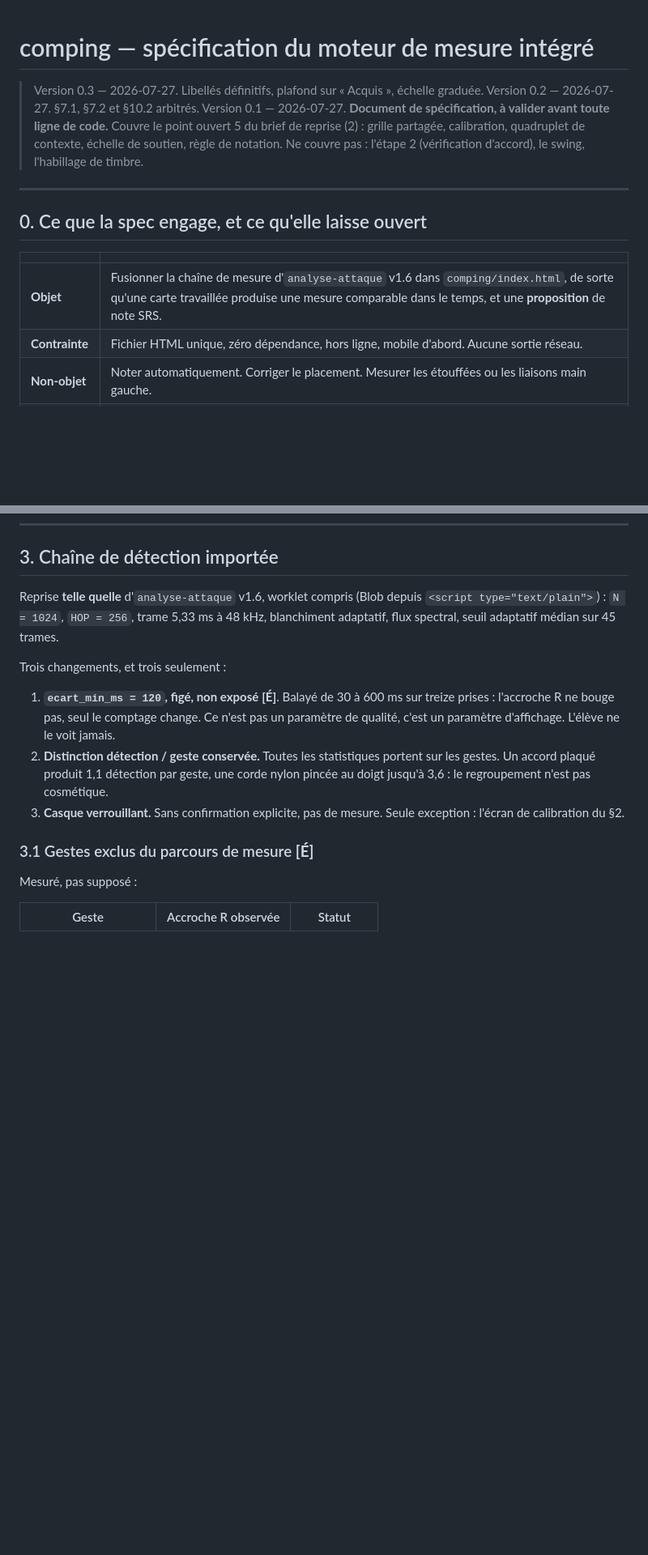
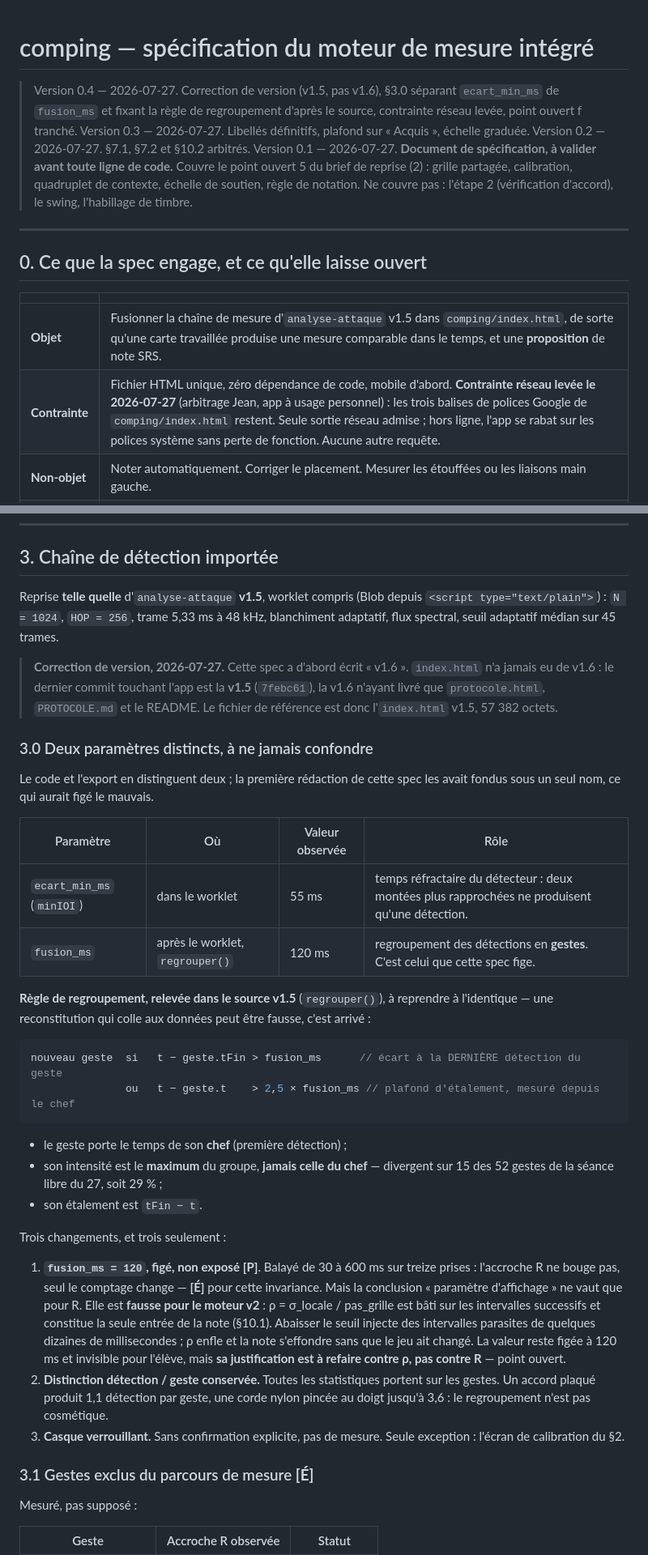
Before and after one commit to nmulongo-sys/comping, a Markdown page: SPEC-MESURE.md, 2 parts joined by grey strips. Shown at 81% size. GitHub-like rendering; blank space fills up the shorter version.

Commit message:
spec v0.4 : v1.5 (pas v1.6), separation ecart_min_ms / fusion_ms, regle de regroupement d'apres le source, contrainte reseau levee

````diff
--- a/SPEC-MESURE.md
+++ b/SPEC-MESURE.md
@@ -1,5 +1,8 @@
 # comping — spécification du moteur de mesure intégré
 
+> Version 0.4 — 2026-07-27. Correction de version (v1.5, pas v1.6), §3.0 séparant
+> `ecart_min_ms` de `fusion_ms` et fixant la règle de regroupement d'après le source,
+> contrainte réseau levée, point ouvert f tranché.
 > Version 0.3 — 2026-07-27. Libellés définitifs, plafond sur « Acquis », échelle graduée.
 > Version 0.2 — 2026-07-27. §7.1, §7.2 et §10.2 arbitrés.
 > Version 0.1 — 2026-07-27. **Document de spécification, à valider avant toute ligne de code.**
@@ -13,8 +16,8 @@
 
 | | |
 |---|---|
-| **Objet** | Fusionner la chaîne de mesure d'`analyse-attaque` v1.6 dans `comping/index.html`, de sorte qu'une carte travaillée produise une mesure comparable dans le temps, et une **proposition** de note SRS. |
-| **Contrainte** | Fichier HTML unique, zéro dépendance, hors ligne, mobile d'abord. Aucune sortie réseau. |
+| **Objet** | Fusionner la chaîne de mesure d'`analyse-attaque` v1.5 dans `comping/index.html`, de sorte qu'une carte travaillée produise une mesure comparable dans le temps, et une **proposition** de note SRS. |
+| **Contrainte** | Fichier HTML unique, zéro dépendance de code, mobile d'abord. **Contrainte réseau levée le 2026-07-27** (arbitrage Jean, app à usage personnel) : les trois balises de polices Google de `comping/index.html` restent. Seule sortie réseau admise ; hors ligne, l'app se rabat sur les polices système sans perte de fonction. Aucune autre requête. |
 | **Non-objet** | Noter automatiquement. Corriger le placement. Mesurer les étouffées ou les liaisons main gauche. |
 | **Bloqué par** | Points ouverts 1 à 4 du brief pour les *valeurs* de deux constantes (§5, §10). La *structure* ci-dessous ne dépend pas de leur issue. |
 
@@ -105,15 +108,48 @@ le travail. Elle bloque seulement la lecture du placement en avant / en arrière
 
 ## 3. Chaîne de détection importée
 
-Reprise **telle quelle** d'`analyse-attaque` v1.6, worklet compris (Blob depuis
+Reprise **telle quelle** d'`analyse-attaque` **v1.5**, worklet compris (Blob depuis
 `<script type="text/plain">`) : `N = 1024`, `HOP = 256`, trame 5,33 ms à 48 kHz,
 blanchiment adaptatif, flux spectral, seuil adaptatif médian sur 45 trames.
 
+> **Correction de version, 2026-07-27.** Cette spec a d'abord écrit « v1.6 ». `index.html`
+> n'a jamais eu de v1.6 : le dernier commit touchant l'app est la **v1.5** (`7febc61`), la
+> v1.6 n'ayant livré que `protocole.html`, `PROTOCOLE.md` et le README. Le fichier de
+> référence est donc l'`index.html` v1.5, 57 382 octets.
+
+### 3.0 Deux paramètres distincts, à ne jamais confondre
+
+Le code et l'export en distinguent deux ; la première rédaction de cette spec les avait
+fondus sous un seul nom, ce qui aurait figé le mauvais.
+
+| Paramètre | Où | Valeur observée | Rôle |
+|---|---|---|---|
+| `ecart_min_ms` (`minIOI`) | dans le worklet | 55 ms | temps réfractaire du détecteur : deux montées plus rapprochées ne produisent qu'une détection. |
+| `fusion_ms` | après le worklet, `regrouper()` | 120 ms | regroupement des détections en **gestes**. C'est celui que cette spec fige. |
+
+**Règle de regroupement, relevée dans le source v1.5** (`regrouper()`), à reprendre à
+l'identique — une reconstitution qui colle aux données peut être fausse, c'est arrivé :
+
+```js
+nouveau geste  si   t − geste.tFin > fusion_ms      // écart à la DERNIÈRE détection du geste
+               ou   t − geste.t    > 2,5 × fusion_ms // plafond d'étalement, mesuré depuis le chef
+```
+
+- le geste porte le temps de son **chef** (première détection) ;
+- son intensité est le **maximum** du groupe, **jamais celle du chef** — divergent sur 15
+  des 52 gestes de la séance libre du 27, soit 29 % ;
+- son étalement est `tFin − t`.
+
 Trois changements, et trois seulement :
 
-1. **`ecart_min_ms = 120`, figé, non exposé** **[É]**. Balayé de 30 à 600 ms sur treize
-   prises : l'accroche R ne bouge pas, seul le comptage change. Ce n'est pas un paramètre
-   de qualité, c'est un paramètre d'affichage. L'élève ne le voit jamais.
+1. **`fusion_ms = 120`, figé, non exposé** **[P]**. Balayé de 30 à 600 ms sur treize
+   prises : l'accroche R ne bouge pas, seul le comptage change — **[É]** pour cette
+   invariance. Mais la conclusion « paramètre d'affichage » ne vaut que pour R. Elle est
+   **fausse pour le moteur v2** : ρ = σ_locale / pas_grille est bâti sur les intervalles
+   successifs et constitue la seule entrée de la note (§10.1). Abaisser le seuil injecte
+   des intervalles parasites de quelques dizaines de millisecondes ; ρ enfle et la note
+   s'effondre sans que le jeu ait changé. La valeur reste figée à 120 ms et invisible pour
+   l'élève, mais **sa justification est à refaire contre ρ, pas contre R** — point ouvert.
 2. **Distinction détection / geste conservée.** Toutes les statistiques portent sur les
    gestes. Un accord plaqué produit 1,1 détection par geste, une corde nylon pincée au
    doigt jusqu'à 3,6 : le regroupement n'est pas cosmétique.
````
Also changed, not shown: other parts of SPEC-MESURE.md (+2 -2 lines).
